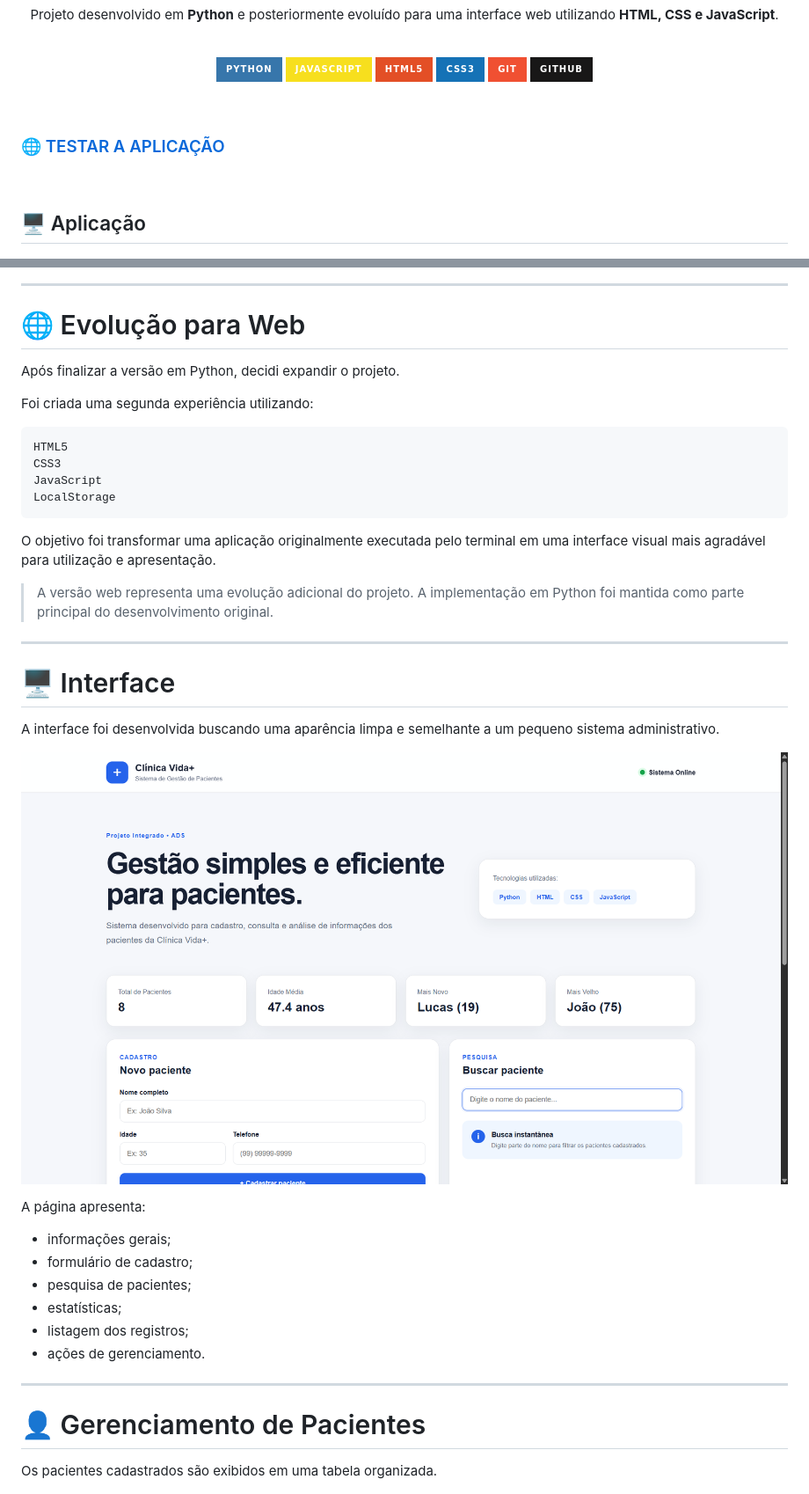
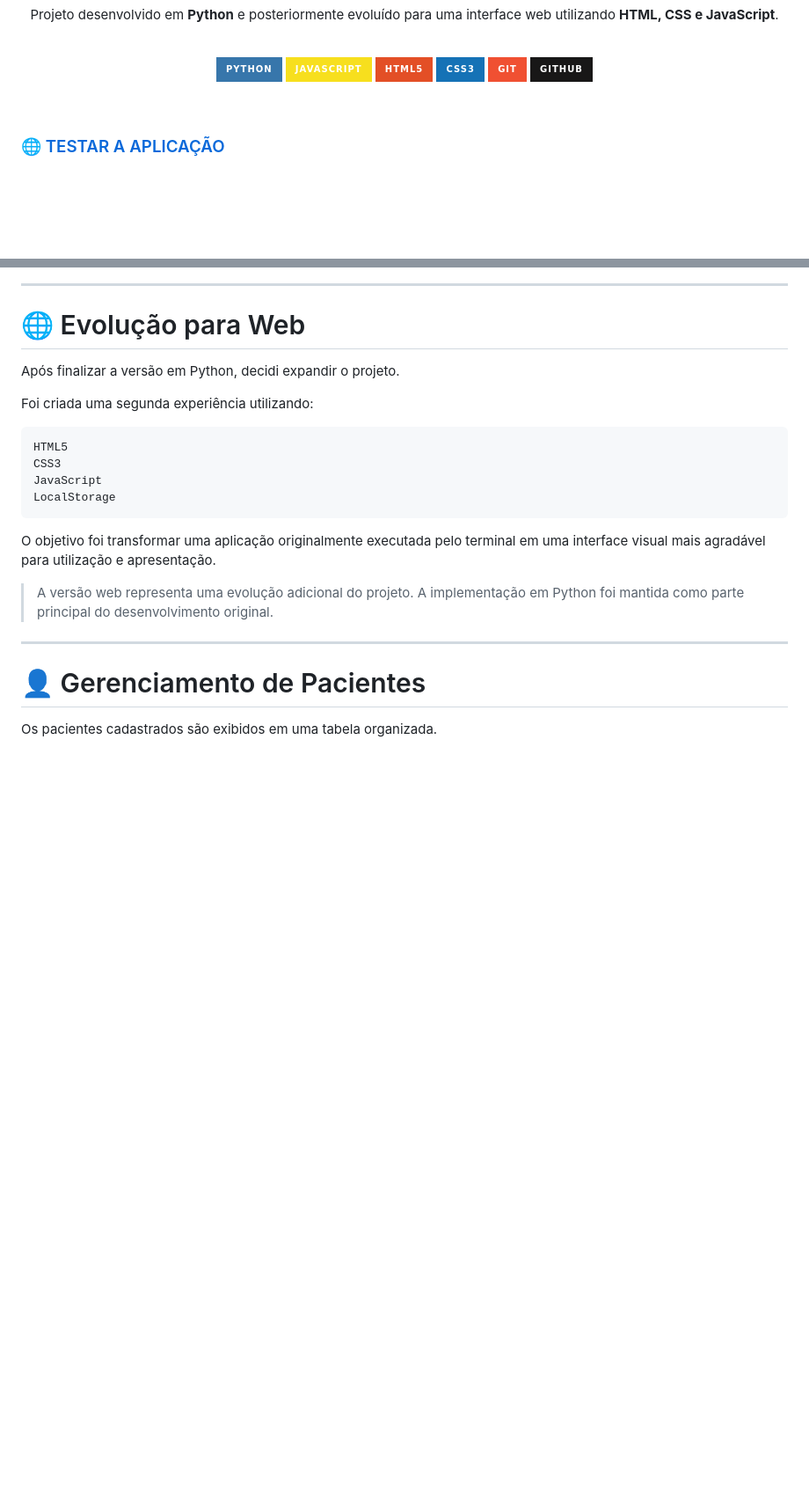
Before and after one commit to Lamarcks/clinica-vida-plus, a Markdown page: README.md, 2 parts joined by grey strips. Shown at 88% size. GitHub-like rendering; badges without logos; blank space fills up the shorter version.

```diff
--- a/README.md
+++ b/README.md
@@ -16,13 +16,12 @@ Projeto desenvolvido em **Python** e posteriormente evoluído para uma interface
 ![GitHub](https://img.shields.io/badge/GitHub-181717?style=for-the-badge\&logo=github\&logoColor=white)
 
 </div>
+
 <br>
 
 ### 🌐 [TESTAR A APLICAÇÃO](https://lamarcks.github.io/clinica-vida-plus/)
 
 <br>
-
-## 🖥️ Aplicação
 
 <div align="center">
 
@@ -242,23 +241,6 @@ LocalStorage
 O objetivo foi transformar uma aplicação originalmente executada pelo terminal em uma interface visual mais agradável para utilização e apresentação.
 
 > A versão web representa uma evolução adicional do projeto. A implementação em Python foi mantida como parte principal do desenvolvimento original.
-
----
-
-# 🖥️ Interface
-
-A interface foi desenvolvida buscando uma aparência limpa e semelhante a um pequeno sistema administrativo.
-
-![Tela principal da Clínica Vida+](screenshots/tela-principal.png)
-
-A página apresenta:
-
-* informações gerais;
-* formulário de cadastro;
-* pesquisa de pacientes;
-* estatísticas;
-* listagem dos registros;
-* ações de gerenciamento.
 
 ---
 
```
